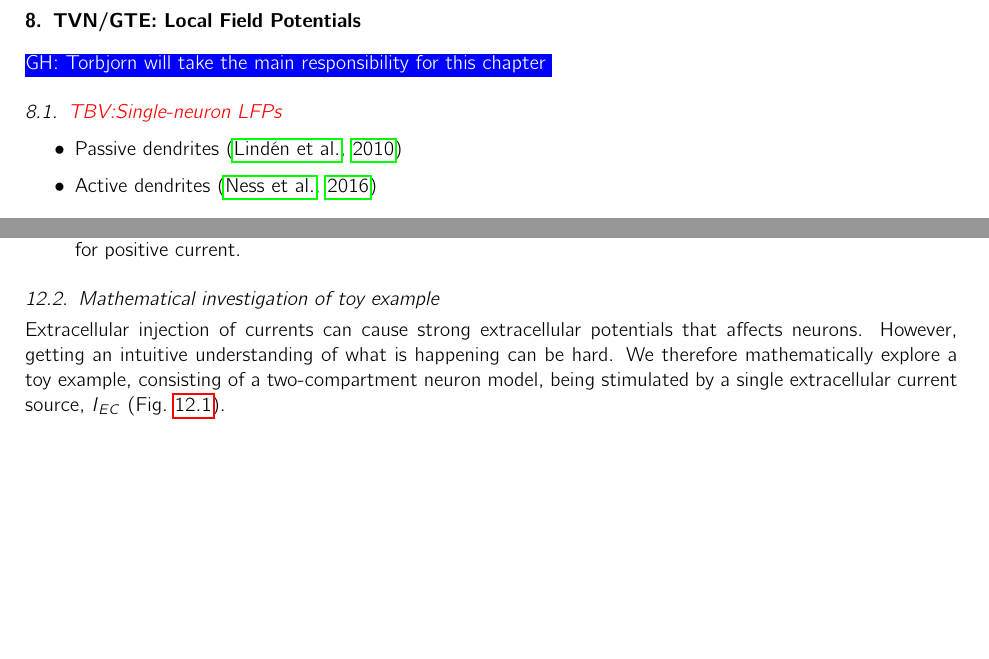
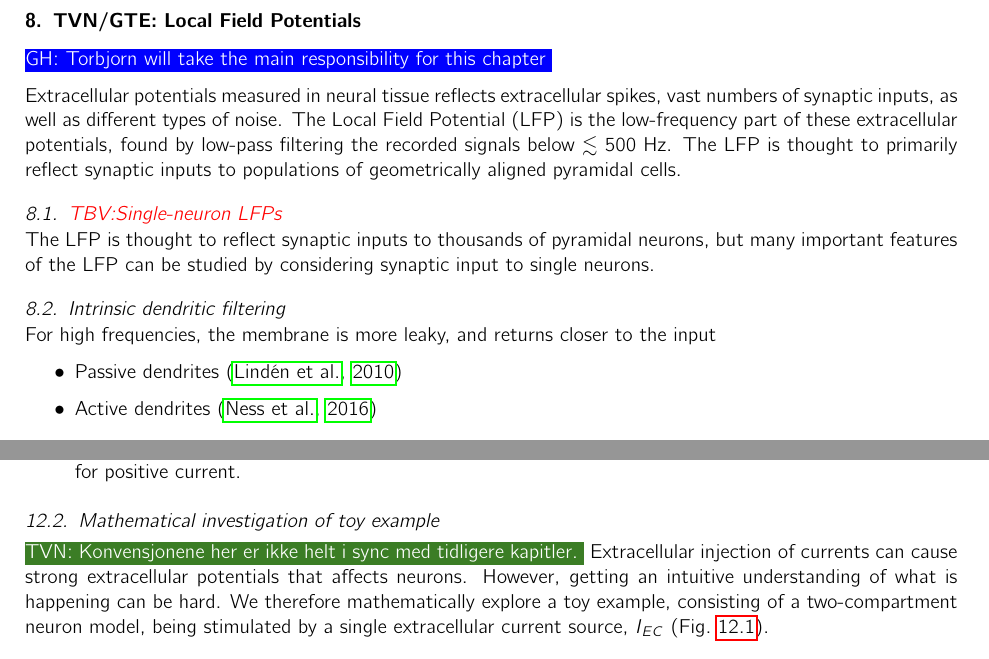
Before and after one commit to geih/ECSbook, a LaTeX paper (Book.tex, which reads Ch-LFP.tex, Ch-Stim.tex): two parts of pages 61 and 74 of 112 before the commit and two parts of pages 61 and 75 of 113 after it, joined at a grey line, cut so that both start at the same text, the shorter picture padded with empty space. Compiled offline with pdfLaTeX.

Commit message:
Minor edits

```diff
--- a/Ch-LFP.tex
+++ b/Ch-LFP.tex
@@ -2,7 +2,15 @@
 \label{sec:LFP}
 \ghnote{Torbjorn will take the main responsibility for this chapter}
 
+%\subsection{\red{Introduction to Local Field Potentials}}
+Extracellular potentials measured in neural tissue reflects extracellular spikes, vast numbers of synaptic inputs, as well as different types of noise. The Local Field Potential (LFP) is the low-frequency part of these extracellular potentials, found by low-pass filtering the recorded signals below $\lesssim$ 500~Hz. The LFP is thought to primarily reflect synaptic inputs to populations of geometrically aligned pyramidal cells.
+
 \subsection{\red{TBV:Single-neuron LFPs}}
+The LFP is thought to reflect synaptic inputs to thousands of pyramidal neurons, but many important features of the LFP can be studied by considering synaptic input to single neurons.
+
+\subsection{Intrinsic dendritic filtering}
+For high frequencies, the membrane is more leaky, and returns closer to the input
+
 \begin{itemize}
 \item Passive dendrites \citep{Linden2010}
 \item Active dendrites \citep{Ness2016}
--- a/Ch-Stim.tex
+++ b/Ch-Stim.tex
@@ -13,6 +13,7 @@
 \end{itemize}
 
 \subsection{Mathematical investigation of toy example}
+\tvnnote{Konvensjonene her er ikke helt i sync med tidligere kapitler.}
 Extracellular injection of currents can cause strong extracellular potentials that affects neurons. However, getting an intuitive understanding of what is happening can be hard. We therefore mathematically explore a toy example, consisting of a two-compartment neuron model, being stimulated by a single extracellular current source, $I_{EC}$ (Fig.~\ref{Stim:fig:two_comp}).
 
 \begin{figure}[!ht]
```
